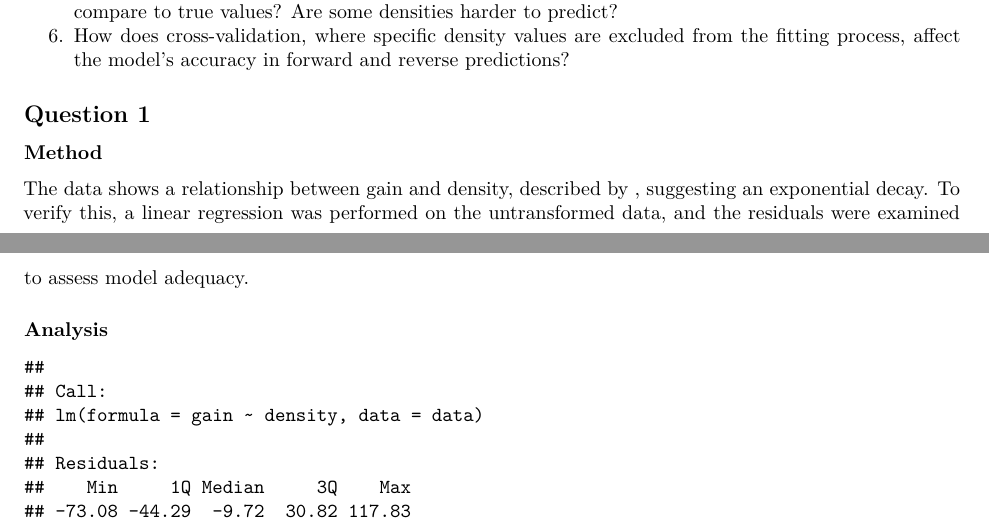
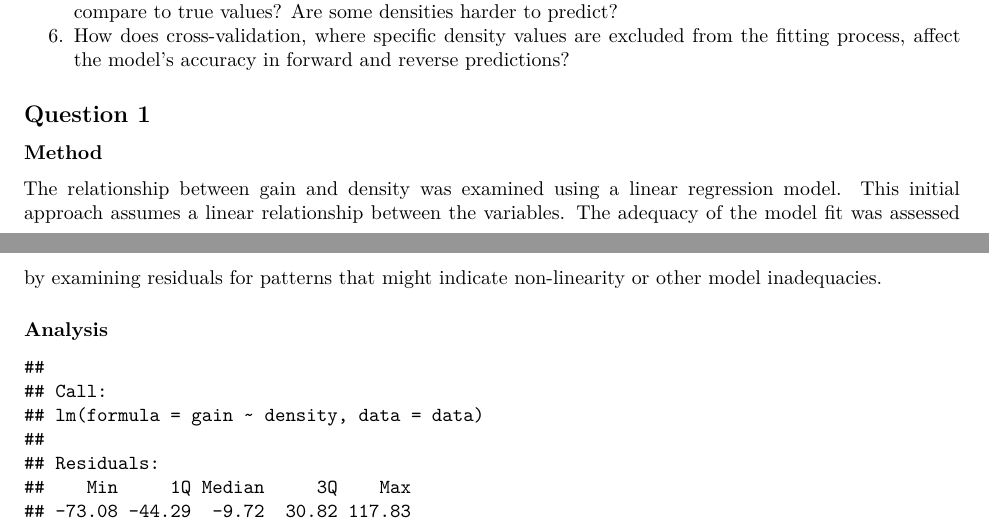
Before and after one commit to SamuelKao/gamma-density-calibration, an R Markdown document (hw4.Rmd): two parts of pages 1 and 2 of 9, joined at a grey line, cut so that both start at the same text. Rendered offline with R 4.5, knitr and Pandoc, then LaTeX, with nearby package versions.

Commit message:
method q1

````diff
--- a/hw4.Rmd
+++ b/hw4.Rmd
@@ -33,7 +33,7 @@ data <- read.table("gauge.txt", header = TRUE)
 ## Question 1
 
 ### Method
-The data shows a relationship between gain and density, described by  , suggesting an exponential decay. To verify this, a linear regression was performed on the untransformed data, and the residuals were examined to assess model adequacy.
+The relationship between gain and density was examined using a linear regression model. This initial approach assumes a linear relationship between the variables. The adequacy of the model fit was assessed by examining residuals for patterns that might indicate non-linearity or other model inadequacies.
 
 ### Analysis
 ```{r echo=FALSE}
````
Also changed, not shown: hw4.Rmd (3 more changed lines).
